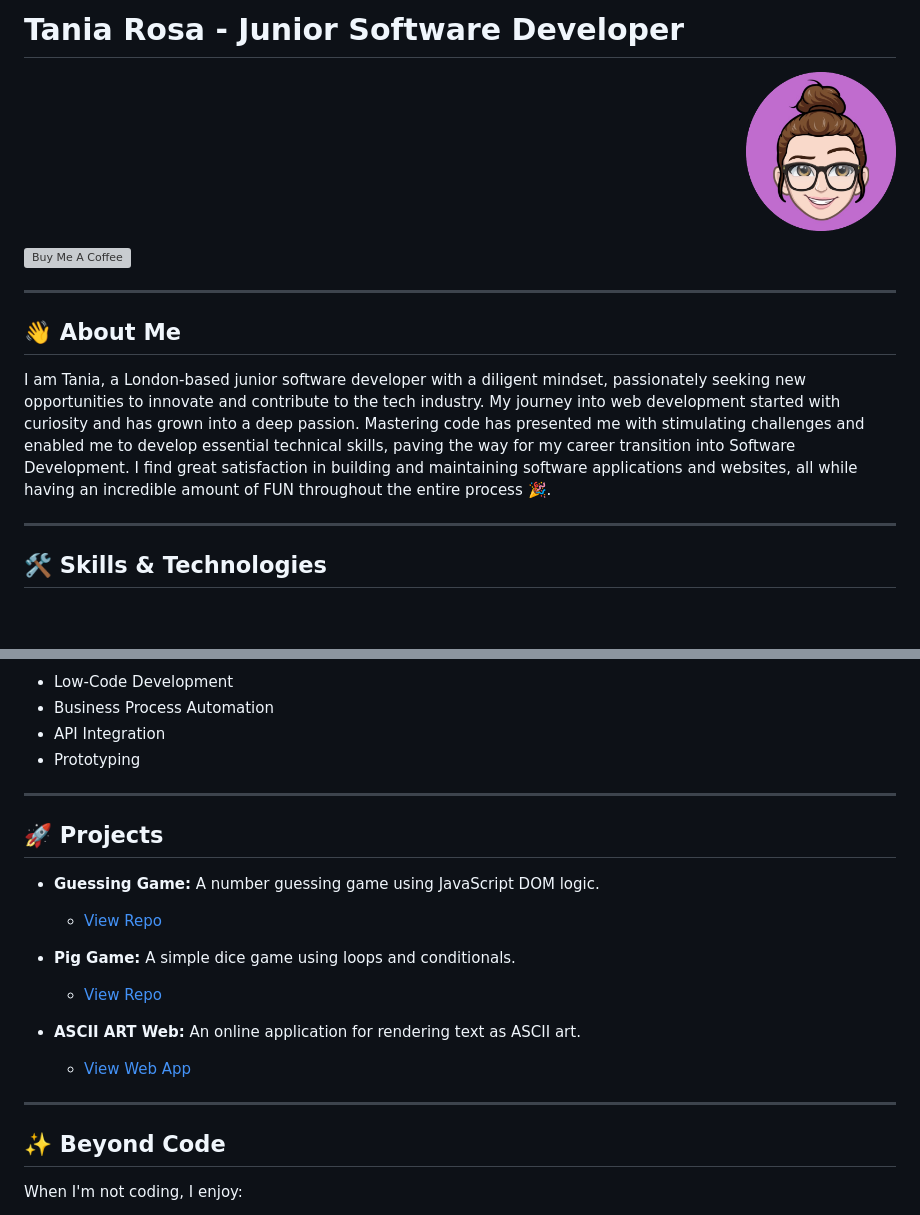
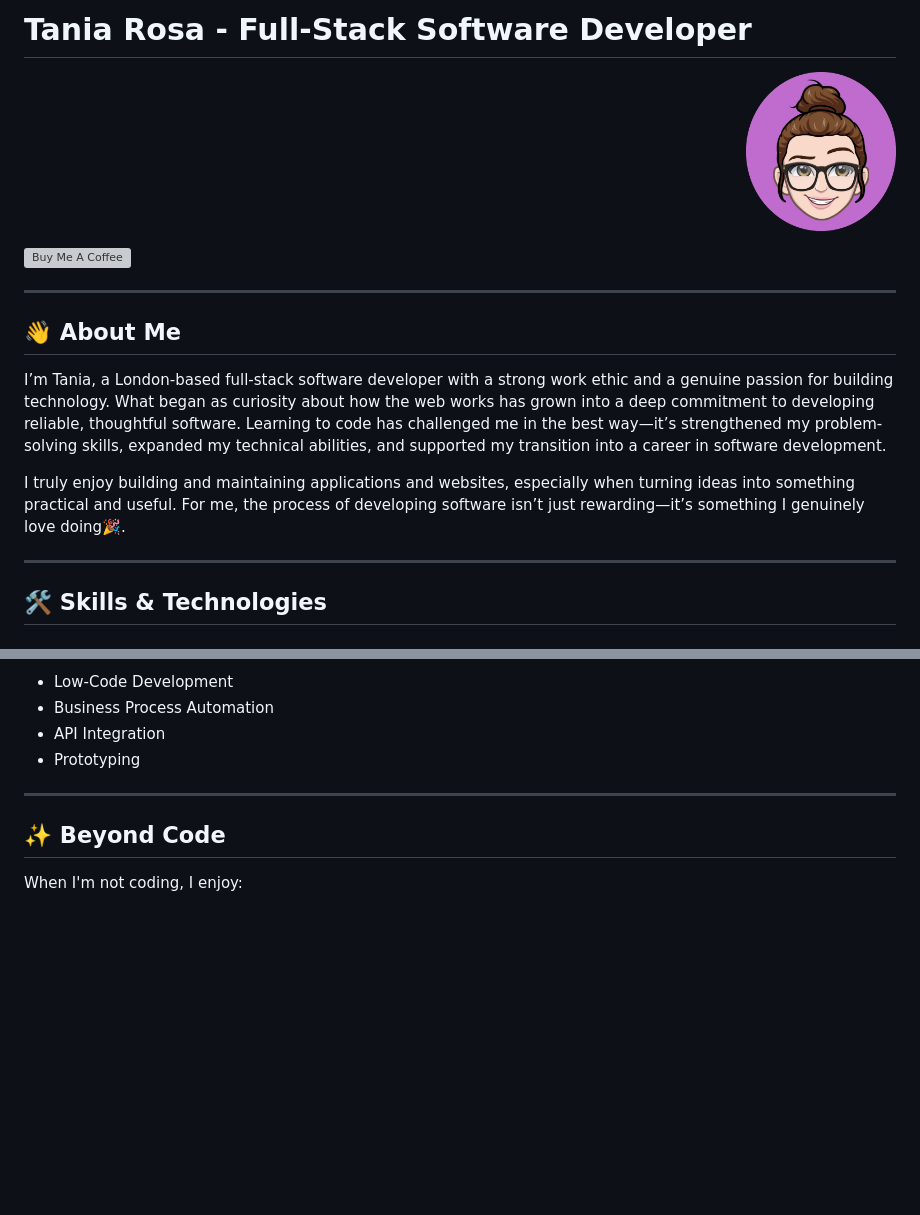
Before and after one commit to Pinkish-Warrior/webpage, a Markdown page: readme.md, 2 parts joined by grey strips. Rendered like a GitHub page; blank space fills up the shorter version; grey boxes are pictures that could not be loaded.

Commit message:
docs: update readme

```diff
--- a/readme.md
+++ b/readme.md
@@ -1,4 +1,4 @@
-# Tania Rosa - Junior Software Developer
+# Tania Rosa - Full-Stack Software Developer
 
 <p align="right">
   <img src="./images/tRosa.png" width="150" alt="Tania Rosa Avatar">
@@ -14,7 +14,9 @@
 
 ## 👋 About Me
 
-I am Tania, a London-based junior software developer with a diligent mindset, passionately seeking new opportunities to innovate and contribute to the tech industry. My journey into web development started with curiosity and has grown into a deep passion. Mastering code has presented me with stimulating challenges and enabled me to develop essential technical skills, paving the way for my career transition into Software Development. I find great satisfaction in building and maintaining software applications and websites, all while having an incredible amount of FUN throughout the entire process 🎉.
+I’m Tania, a London-based full-stack software developer with a strong work ethic and a genuine passion for building technology. What began as curiosity about how the web works has grown into a deep commitment to developing reliable, thoughtful software. Learning to code has challenged me in the best way—it’s strengthened my problem-solving skills, expanded my technical abilities, and supported my transition into a career in software development.
+
+I truly enjoy building and maintaining applications and websites, especially when turning ideas into something practical and useful. For me, the process of developing software isn’t just rewarding—it’s something I genuinely love doing🎉.
 
 ---
 
@@ -65,19 +67,6 @@ I am Tania, a London-based junior software developer with a diligent mindset, pa
 
 ---
 
-## 🚀 Projects
-
-- **Guessing Game:** A number guessing game using JavaScript DOM logic.
-  - [View Repo](https://github.com/Pinkish-Warrior/guessing-game)
-
-- **Pig Game:** A simple dice game using loops and conditionals.
-  - [View Repo](https://github.com/Pinkish-Warrior/pigGame)
-
-- **ASCII ART Web:** An online application for rendering text as ASCII art.
-  - [View Web App](https://ascii-art-web.onrender.com/)
-
----
-
 ## ✨ Beyond Code
 
 When I'm not coding, I enjoy:
```
